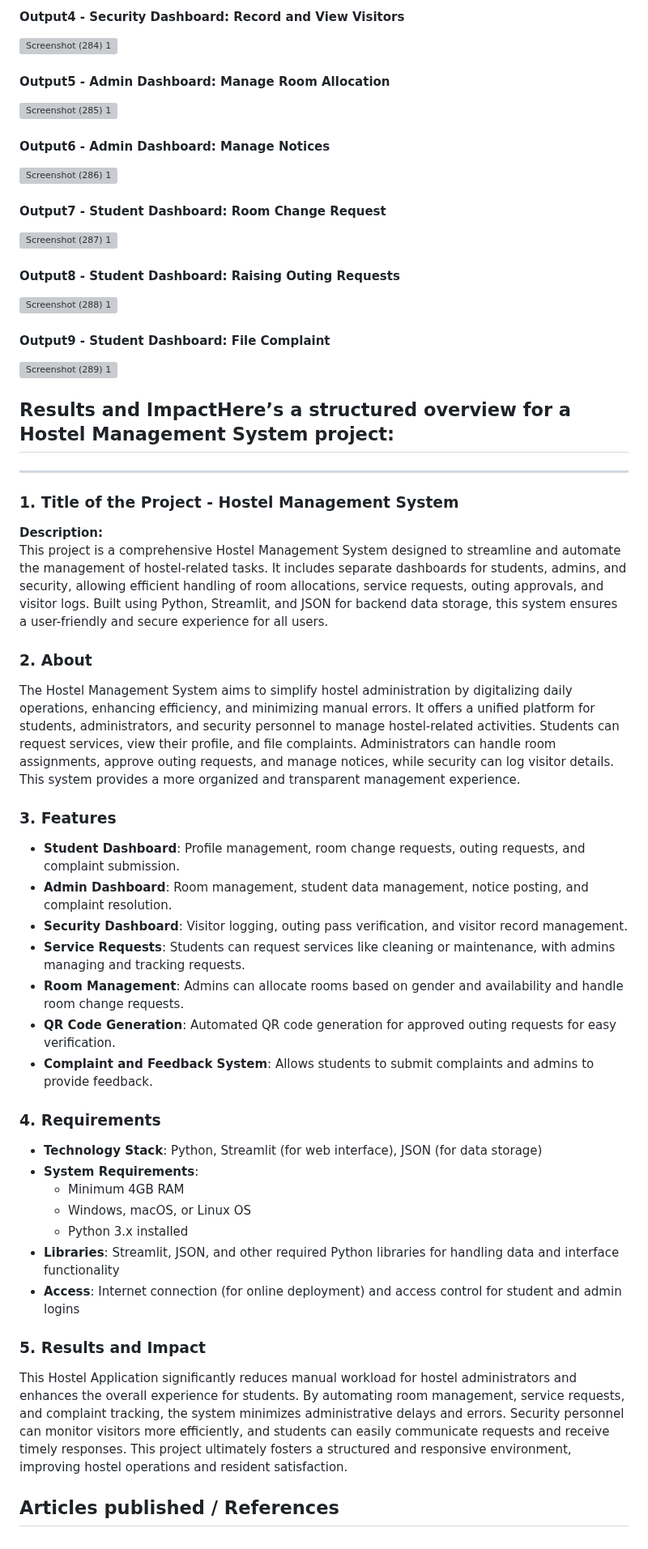
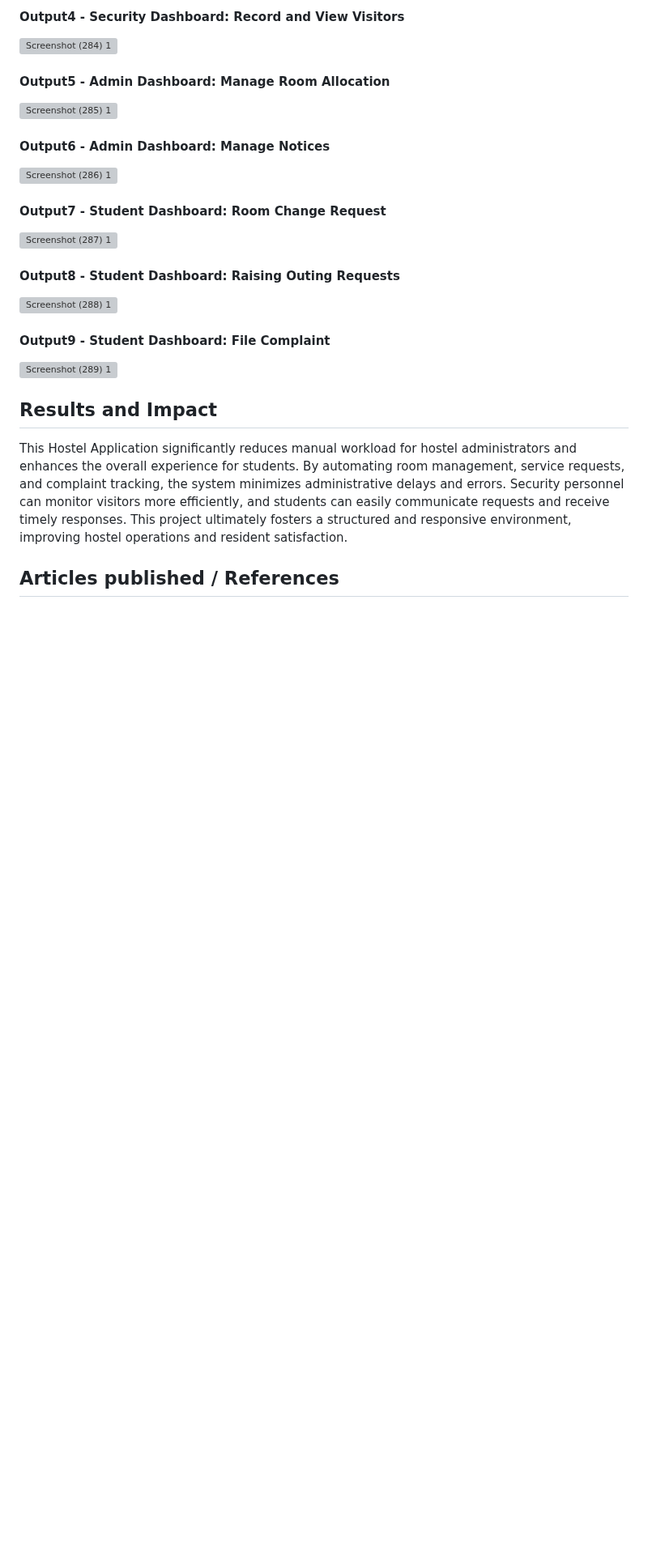
Before and after one commit to Jaiganesh235/MINIPROJECT---T95, a Markdown page: README.md, the part around the change. Shown at 81% size. GitHub-like rendering; blank space fills up the shorter version; grey boxes are pictures that could not be loaded.

```diff
--- a/README.md
+++ b/README.md
@@ -59,41 +59,7 @@ Optimal Interaction with Hostel Application is designed to streamline and automa
 ![Screenshot (289) 1](https://github.com/user-attachments/assets/f5c473f2-32e3-4187-9791-bbda90cbb7b8)
 
 
-## Results and ImpactHere’s a structured overview for a Hostel Management System project:
-
----
-
-### 1. **Title of the Project - Hostel Management System**
-
-**Description:**
-This project is a comprehensive Hostel Management System designed to streamline and automate the management of hostel-related tasks. It includes separate dashboards for students, admins, and security, allowing efficient handling of room allocations, service requests, outing approvals, and visitor logs. Built using Python, Streamlit, and JSON for backend data storage, this system ensures a user-friendly and secure experience for all users.
-
-### 2. **About**
-
-The Hostel Management System aims to simplify hostel administration by digitalizing daily operations, enhancing efficiency, and minimizing manual errors. It offers a unified platform for students, administrators, and security personnel to manage hostel-related activities. Students can request services, view their profile, and file complaints. Administrators can handle room assignments, approve outing requests, and manage notices, while security can log visitor details. This system provides a more organized and transparent management experience.
-
-### 3. **Features**
-
-- **Student Dashboard**: Profile management, room change requests, outing requests, and complaint submission.
-- **Admin Dashboard**: Room management, student data management, notice posting, and complaint resolution.
-- **Security Dashboard**: Visitor logging, outing pass verification, and visitor record management.
-- **Service Requests**: Students can request services like cleaning or maintenance, with admins managing and tracking requests.
-- **Room Management**: Admins can allocate rooms based on gender and availability and handle room change requests.
-- **QR Code Generation**: Automated QR code generation for approved outing requests for easy verification.
-- **Complaint and Feedback System**: Allows students to submit complaints and admins to provide feedback.
-
-### 4. **Requirements**
-
-- **Technology Stack**: Python, Streamlit (for web interface), JSON (for data storage)
-- **System Requirements**:
-  - Minimum 4GB RAM
-  - Windows, macOS, or Linux OS
-  - Python 3.x installed
-- **Libraries**: Streamlit, JSON, and other required Python libraries for handling data and interface functionality
-- **Access**: Internet connection (for online deployment) and access control for student and admin logins
-
-### 5. **Results and Impact**
-
+## Results and Impact
 This Hostel Application significantly reduces manual workload for hostel administrators and enhances the overall experience for students. By automating room management, service requests, and complaint tracking, the system minimizes administrative delays and errors. Security personnel can monitor visitors more efficiently, and students can easily communicate requests and receive timely responses. This project ultimately fosters a structured and responsive environment, improving hostel operations and resident satisfaction.
 
 
```
